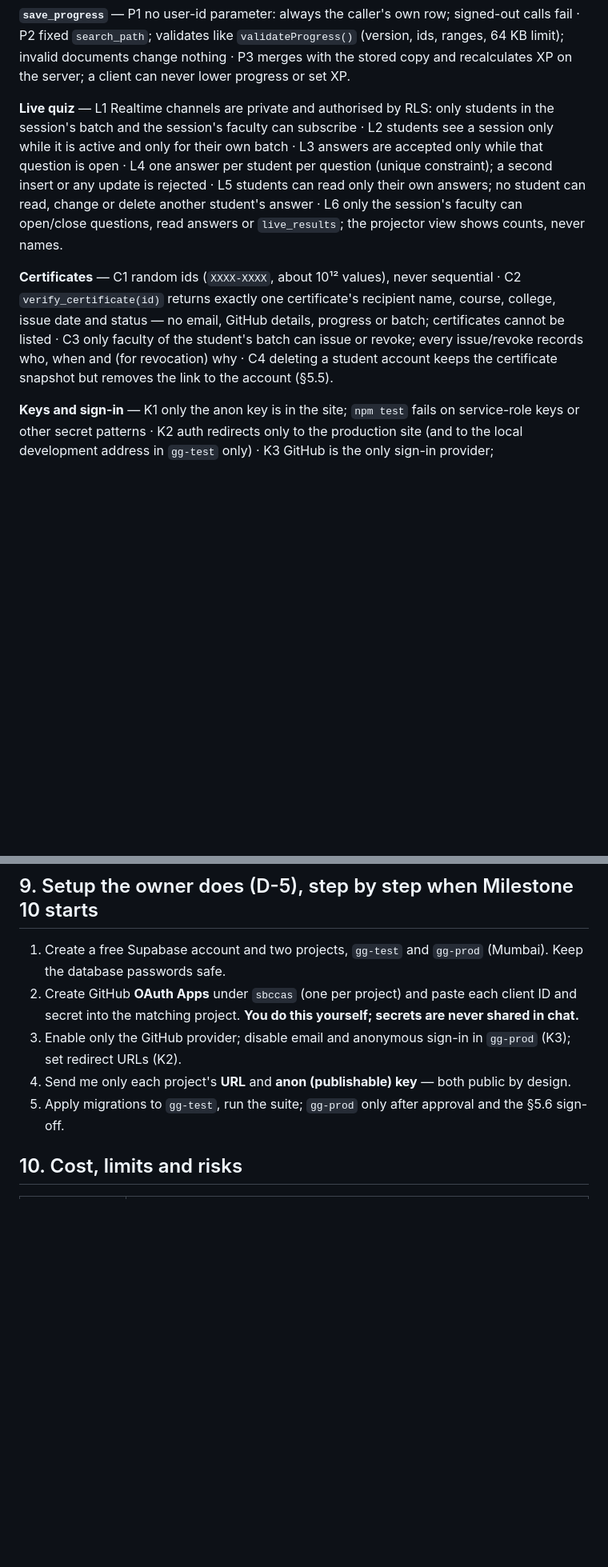
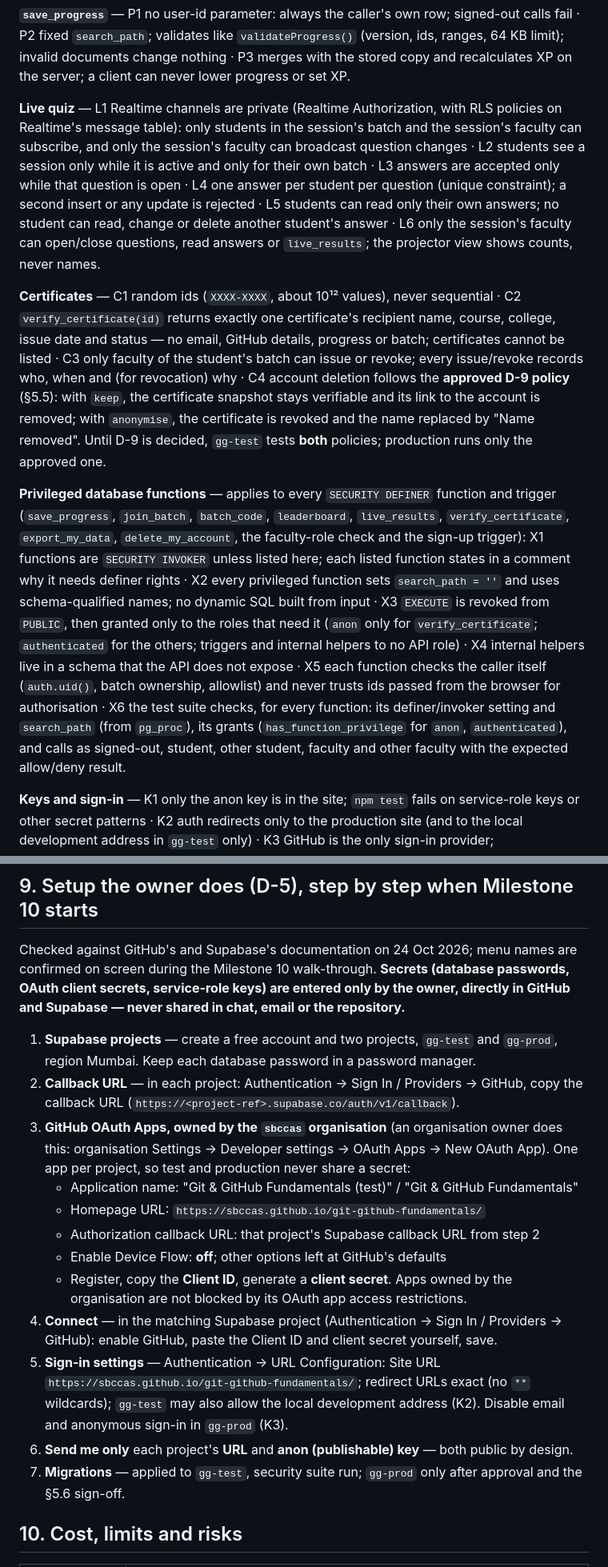
Before and after one commit to sbccas/git-github-fundamentals, a Markdown page: docs/plans/PHASE-2-SUPABASE-PLAN.md, 2 parts joined by grey strips. Shown at 80% size. GitHub-like rendering; blank space fills up the shorter version.

```diff
--- a/docs/plans/PHASE-2-SUPABASE-PLAN.md
+++ b/docs/plans/PHASE-2-SUPABASE-PLAN.md
@@ -100,8 +102,9 @@ J4 faculty can read codes only for batches they own (`batch_code`).
 `search_path`; validates like `validateProgress()` (version, ids, ranges, 64 KB limit); invalid documents change
 nothing · P3 merges with the stored copy and recalculates XP on the server; a client can never lower progress or set XP.
 
-**Live quiz** — L1 Realtime channels are private and authorised by RLS: only students in the session's batch and the
-session's faculty can subscribe · L2 students see a session only while it is active and only for their own batch ·
+**Live quiz** — L1 Realtime channels are private (Realtime Authorization, with RLS policies on Realtime's message
+table): only students in the session's batch and the session's faculty can subscribe, and only the session's faculty
+can broadcast question changes · L2 students see a session only while it is active and only for their own batch ·
 L3 answers are accepted only while that question is open · L4 one answer per student per question (unique
 constraint); a second insert or any update is rejected · L5 students can read only their own answers; no student can
 read, change or delete another student's answer · L6 only the session's faculty can open/close questions, read
@@ -110,8 +113,22 @@ answers or `live_results`; the projector view shows counts, never names.
 **Certificates** — C1 random ids (`XXXX-XXXX`, about 10¹² values), never sequential · C2 `verify_certificate(id)`
 returns exactly one certificate's recipient name, course, college, issue date and status — no email, GitHub details,
 progress or batch; certificates cannot be listed · C3 only faculty of the student's batch can issue or revoke; every
-issue/revoke records who, when and (for revocation) why · C4 deleting a student account keeps the certificate snapshot
-but removes the link to the account (§5.5).
+issue/revoke records who, when and (for revocation) why · C4 account deletion follows the **approved D-9 policy** (§5.5): with `keep`, the certificate snapshot stays
+verifiable and its link to the account is removed; with `anonymise`, the certificate is revoked and the name replaced
+by "Name removed". Until D-9 is decided, `gg-test` tests **both** policies; production runs only the approved one.
+
+**Privileged database functions** — applies to every `SECURITY DEFINER` function and trigger (`save_progress`,
+`join_batch`, `batch_code`, `leaderboard`, `live_results`, `verify_certificate`, `export_my_data`, `delete_my_account`,
+the faculty-role check and the sign-up trigger):
+X1 functions are `SECURITY INVOKER` unless listed here; each listed function states in a comment why it needs definer
+rights · X2 every privileged function sets `search_path = ''` and uses schema-qualified names; no dynamic SQL built from
+input · X3 `EXECUTE` is revoked from `PUBLIC`, then granted only to the roles that need it (`anon` only for
+`verify_certificate`; `authenticated` for the others; triggers and internal helpers to no API role) · X4 internal
+helpers live in a schema that the API does not expose · X5 each function checks the caller itself (`auth.uid()`, batch
+ownership, allowlist) and never trusts ids passed from the browser for authorisation · X6 the test suite checks, for
+every function: its definer/invoker setting and `search_path` (from `pg_proc`), its grants (`has_function_privilege`
+for `anon`, `authenticated`), and calls as signed-out, student, other student, faculty and other faculty with the
+expected allow/deny result.
 
 **Keys and sign-in** — K1 only the anon key is in the site; `npm test` fails on service-role keys or other secret
 patterns · K2 auth redirects only to the production site (and to the local development address in `gg-test` only) ·
@@ -220,12 +248,29 @@ Git Passport, ebooks, offline install. `npm test` keeps all Phase 1 checks and a
 
 ## 9. Setup the owner does (D-5), step by step when Milestone 10 starts
 
-1. Create a free Supabase account and two projects, `gg-test` and `gg-prod` (Mumbai). Keep the database passwords safe.
-2. Create GitHub **OAuth Apps** under `sbccas` (one per project) and paste each client ID and secret into the matching
-   project. **You do this yourself; secrets are never shared in chat.**
-3. Enable only the GitHub provider; disable email and anonymous sign-in in `gg-prod` (K3); set redirect URLs (K2).
-4. Send me only each project's **URL** and **anon (publishable) key** — both public by design.
-5. Apply migrations to `gg-test`, run the suite; `gg-prod` only after approval and the §5.6 sign-off.
+Checked against GitHub's and Supabase's documentation on 24 Oct 2026; menu names are confirmed on screen during the
+Milestone 10 walk-through. **Secrets (database passwords, OAuth client secrets, service-role keys) are entered only by
+the owner, directly in GitHub and Supabase — never shared in chat, email or the repository.**
+
+1. **Supabase projects** — create a free account and two projects, `gg-test` and `gg-prod`, region Mumbai. Keep each
+   database password in a password manager.
+2. **Callback URL** — in each project: Authentication → Sign In / Providers → GitHub, copy the callback URL
+   (`https://<project-ref>.supabase.co/auth/v1/callback`).
+3. **GitHub OAuth Apps, owned by the `sbccas` organisation** (an organisation owner does this: organisation Settings →
+   Developer settings → OAuth Apps → New OAuth App). One app per project, so test and production never share a secret:
+   - Application name: "Git & GitHub Fundamentals (test)" / "Git & GitHub Fundamentals"
+   - Homepage URL: `https://sbccas.github.io/git-github-fundamentals/`
+   - Authorization callback URL: that project's Supabase callback URL from step 2
+   - Enable Device Flow: **off**; other options left at GitHub's defaults
+   - Register, copy the **Client ID**, generate a **client secret**.
+   Apps owned by the organisation are not blocked by its OAuth app access restrictions.
+4. **Connect** — in the matching Supabase project (Authentication → Sign In / Providers → GitHub): enable GitHub, paste
+   the Client ID and client secret yourself, save.
+5. **Sign-in settings** — Authentication → URL Configuration: Site URL `https://sbccas.github.io/git-github-fundamentals/`;
+   redirect URLs exact (no `**` wildcards); `gg-test` may also allow the local development address (K2). Disable email
+   and anonymous sign-in in `gg-prod` (K3).
+6. **Send me only** each project's **URL** and **anon (publishable) key** — both public by design.
+7. **Migrations** — applied to `gg-test`, security suite run; `gg-prod` only after approval and the §5.6 sign-off.
 
 ## 10. Cost, limits and risks
 
```
Also changed, not shown: other parts of docs/plans/PHASE-2-SUPABASE-PLAN.md (+26 -11 lines), docs/PRD.md (+7 -6 lines), docs/PROGRESS.md (+3 -3 lines).
